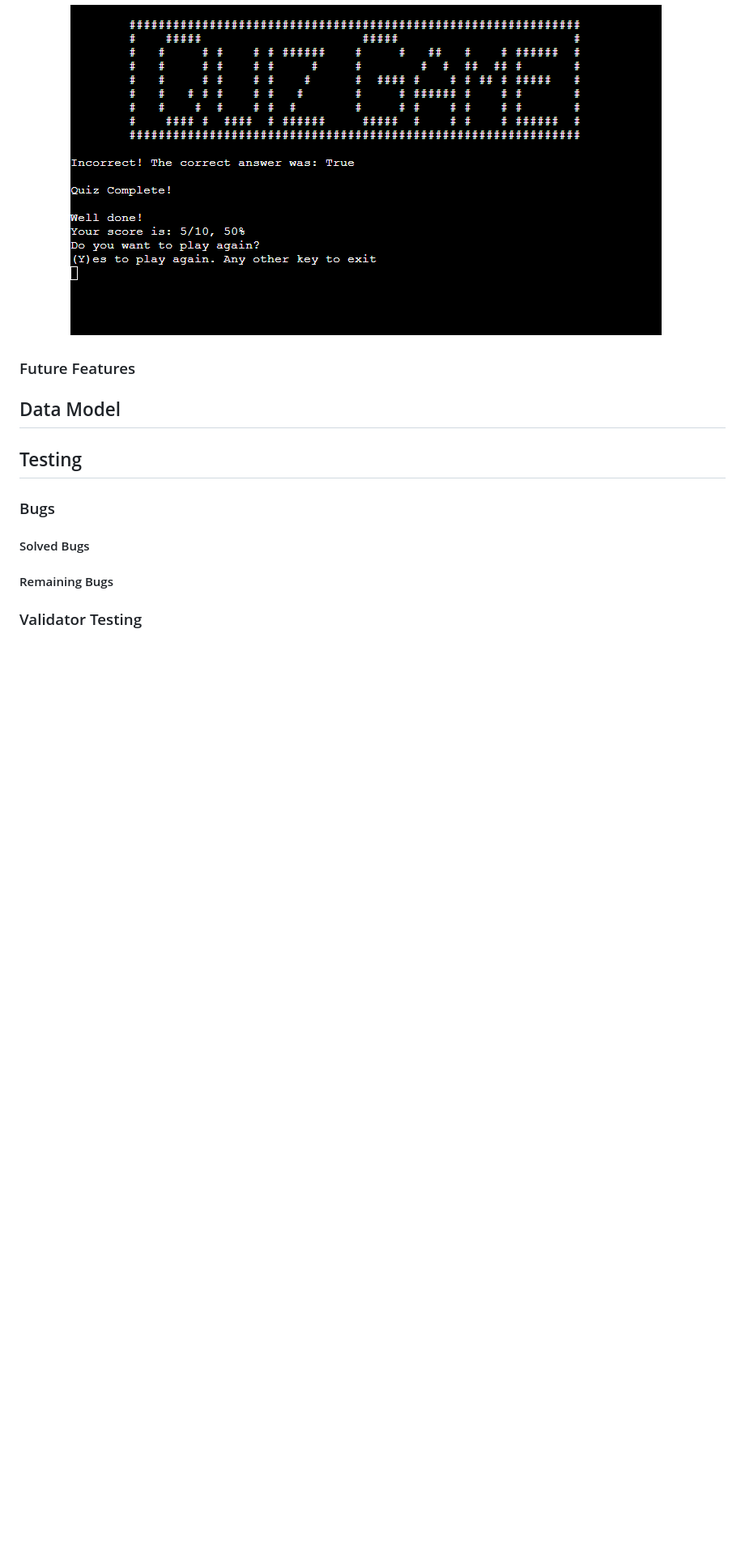
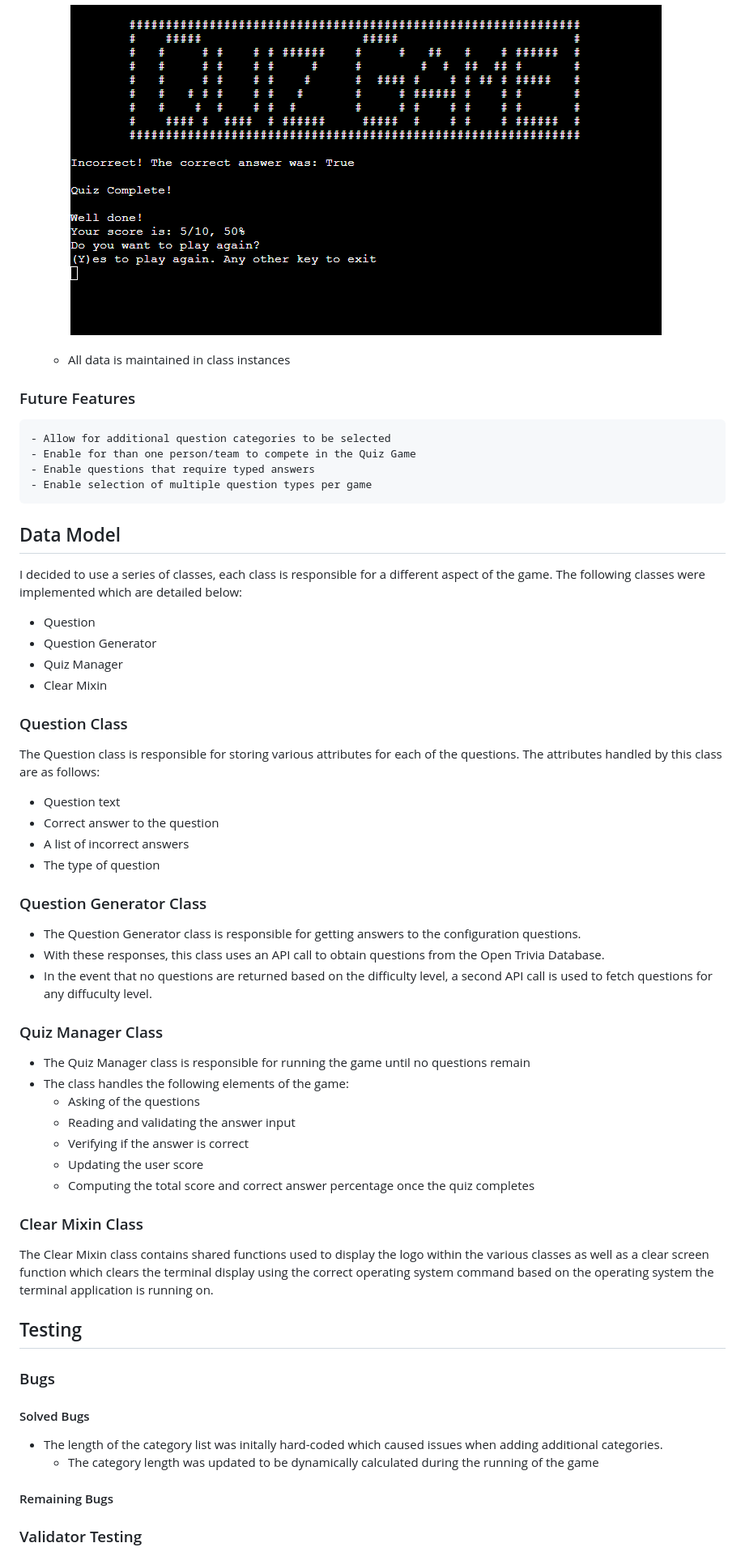
Before and after one commit to jayleighton/quiz-game, a Markdown page: README.md, the part around the change. Shown at 81% size. GitHub-like rendering; blank space fills up the shorter version.

Commit message:
Completed features section in readme file

```diff
--- a/README.md
+++ b/README.md
@@ -41,18 +41,60 @@ Once the quiz is complete the user is presented with their score of correct answ
     - The user is also offered an opportunity to start the Quiz Game again and continue playing or to quit the game
     ![Quiz complete](documentation/testing/quiz-complete-screenshot.png)
 
+    - All data is maintained in class instances
 
 ### Future Features
-
+    - Allow for additional question categories to be selected
+    - Enable for than one person/team to compete in the Quiz Game
+    - Enable questions that require typed answers
+    - Enable selection of multiple question types per game
 
 ## Data Model
 
+I decided to use a series of classes, each class is responsible for a different aspect of the game.
+The following classes were implemented which are detailed below:
+- Question
+- Question Generator
+- Quiz Manager
+- Clear Mixin
+
+### Question Class
+
+The Question class is responsible for storing various attributes for each of the questions.
+The attributes handled by this class are as follows:
+- Question text
+- Correct answer to the question
+- A list of incorrect answers
+- The type of question
+
+### Question Generator Class
+
+- The Question Generator class is responsible for getting answers to the configuration questions.
+- With these responses, this class uses an API call to obtain questions from the Open Trivia Database.
+- In the event that no questions are returned based on the difficulty level, a second API call is used to fetch questions for any diffuculty level.
+
+### Quiz Manager Class
+
+- The Quiz Manager class is responsible for running the game until no questions remain
+- The class handles the following elements of the game:
+    - Asking of the questions
+    - Reading and validating the answer input
+    - Verifying if the answer is correct
+    - Updating the user score
+    - Computing the total score and correct answer percentage once the quiz completes
+
+### Clear Mixin Class
+
+The Clear Mixin class contains shared functions used to display the logo within the various classes as well as a clear screen function which clears the terminal display using the correct operating system command based on the operating system the terminal application is running on.
 
 ## Testing
 
 ### Bugs
 
+
 #### Solved Bugs
+- The length of the category list was initally hard-coded which caused issues when adding additional categories.
+    - The category length was updated to be dynamically calculated during the running of the game
 
 
 #### Remaining Bugs
```
